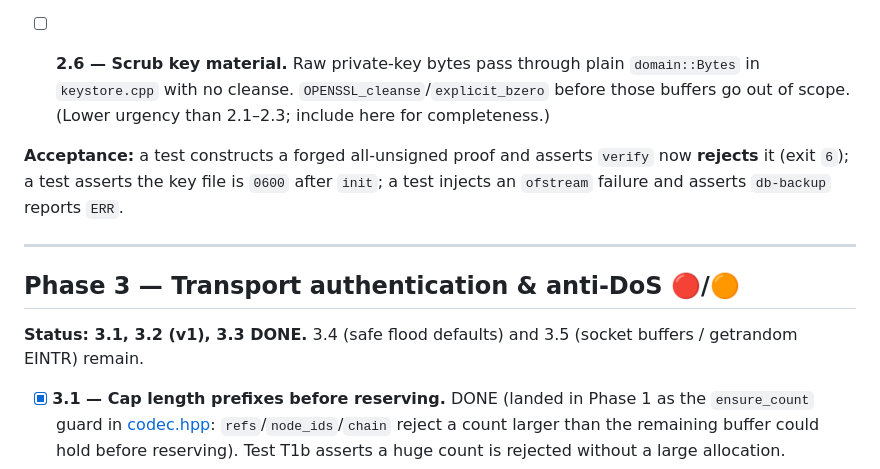
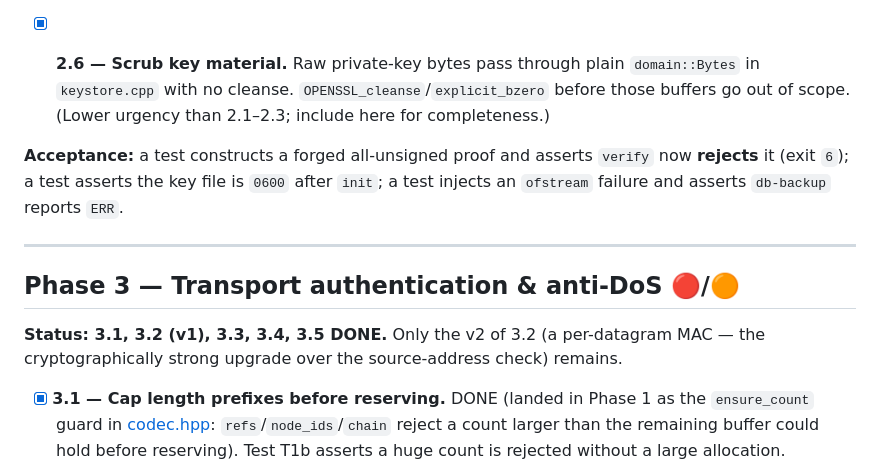
Before and after one commit to levy/loti, a Markdown page: plan/pending/hardening.md, the part around one of its changes. GitHub-like rendering.

```diff
--- a/plan/pending/hardening.md
+++ b/plan/pending/hardening.md
@@ -137,7 +145,7 @@ suite + acceptance green.
   unsigned (`--id`) — no cryptographic identity, and (since 2.1) its events verify under no signed
   peer; `status` already reports `mode: signed|unsigned`. (Kept `--id` for the simulation/test path
   rather than dropping it.)
-- [ ] **2.6 — Scrub key material.** Raw private-key bytes pass through plain `domain::Bytes` in
+- [x] **2.6 — Scrub key material.** Raw private-key bytes pass through plain `domain::Bytes` in
   `keystore.cpp` with no cleanse. `OPENSSL_cleanse`/`explicit_bzero` before those buffers go out
   of scope. (Lower urgency than 2.1–2.3; include here for completeness.)
 
@@ -149,8 +157,8 @@ failure and asserts `db-backup` reports `ERR`.
 
 ## Phase 3 — Transport authentication & anti-DoS 🔴/🟠
 
-**Status: 3.1, 3.2 (v1), 3.3 DONE.** 3.4 (safe flood defaults) and 3.5 (socket buffers / getrandom
-EINTR) remain.
+**Status: 3.1, 3.2 (v1), 3.3, 3.4, 3.5 DONE.** Only the v2 of 3.2 (a per-datagram MAC — the
+cryptographically strong upgrade over the source-address check) remains.
 
 - [x] **3.1 — Cap length prefixes before reserving.** DONE (landed in Phase 1 as the `ensure_count`
   guard in [codec.hpp](../../src/core/wire/codec.hpp): `refs`/`node_ids`/`chain` reject a count
```
Also changed, not shown: other parts of plan/pending/hardening.md (+32 -15 lines).
